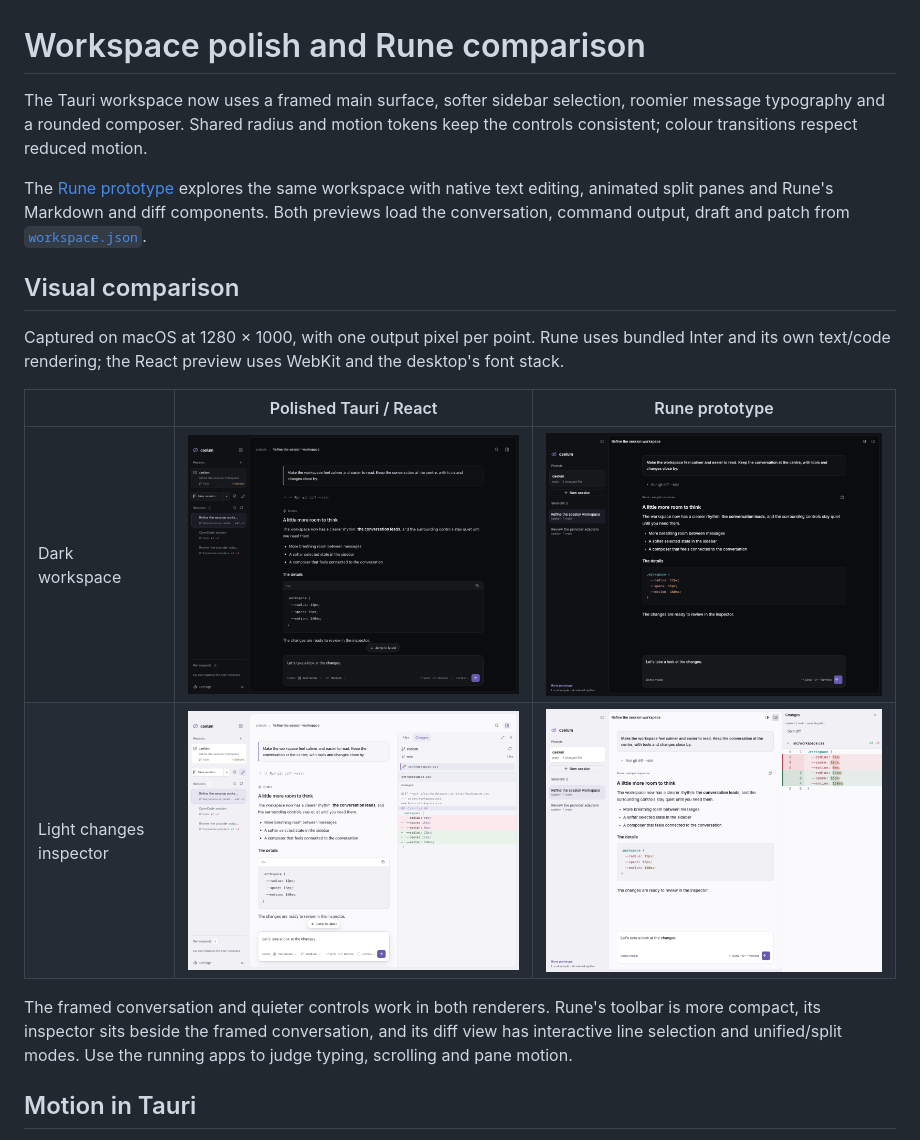
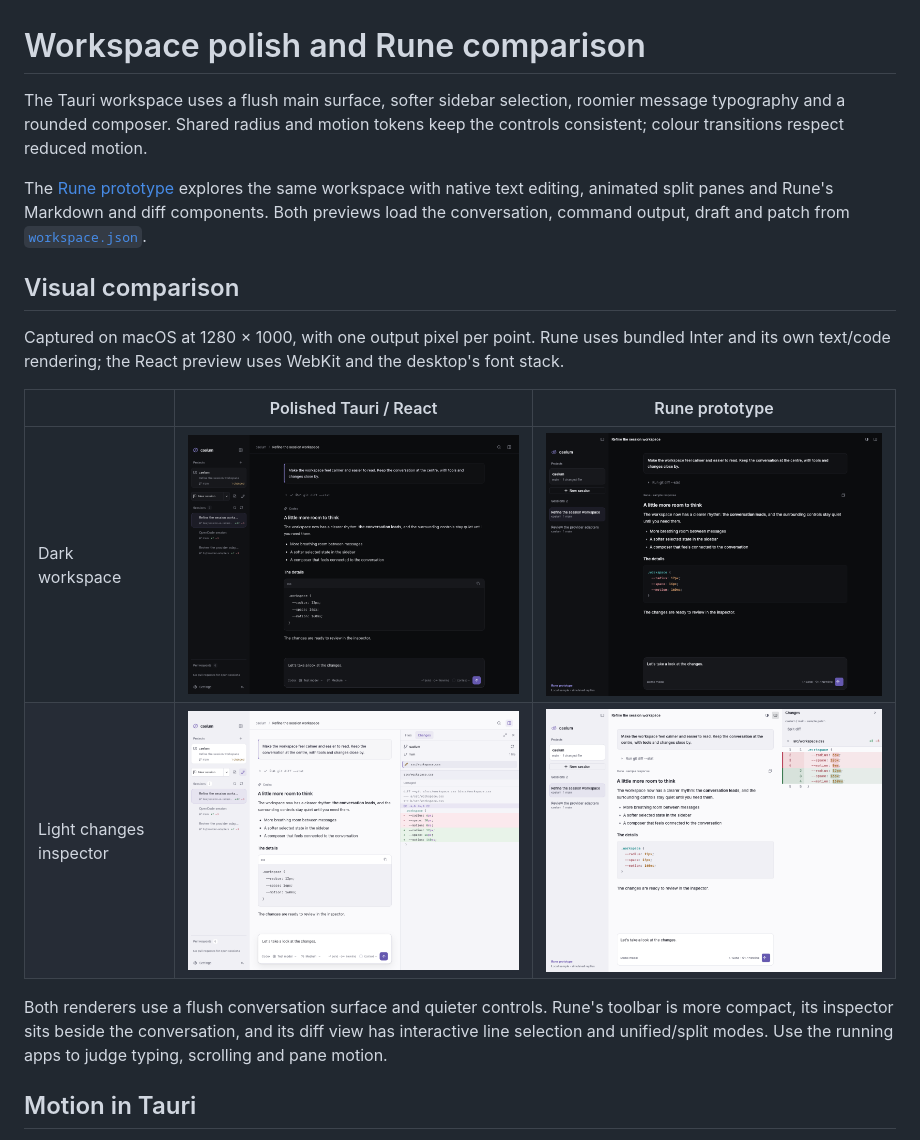
Before and after one commit to ch55secake/caelum, a Markdown page: docs/design/README.md, the part around the change. Drawn GitHub-style; pictures changed too: docs/design/previews/react-dark.png, docs/design/previews/react-light-inspector.png, docs/design/previews/rune-dark.png.

Commit message:
style(desktop): remove the outer workspace frame

```diff
--- a/docs/design/README.md
+++ b/docs/design/README.md
@@ -1,6 +1,6 @@
 # Workspace polish and Rune comparison
 
-The Tauri workspace now uses a framed main surface, softer sidebar selection, roomier message typography and a rounded composer. Shared radius and motion tokens keep the controls consistent; colour transitions respect reduced motion.
+The Tauri workspace uses a flush main surface, softer sidebar selection, roomier message typography and a rounded composer. Shared radius and motion tokens keep the controls consistent; colour transitions respect reduced motion.
 
 The [Rune prototype](../../apps/rune-prototype/) explores the same workspace with native text editing, animated split panes and Rune's Markdown and diff components. Both previews load the conversation, command output, draft and patch from [`workspace.json`](workspace.json).
 
@@ -13,7 +13,7 @@ Captured on macOS at 1280 × 1000, with one output pixel per point. Rune uses bu
 | Dark workspace | ![React dark workspace](previews/react-dark.png) | ![Rune dark workspace](previews/rune-dark.png) |
 | Light changes inspector | ![React light changes inspector](previews/react-light-inspector.png) | ![Rune light changes inspector](previews/rune-light-inspector.png) |
 
-The framed conversation and quieter controls work in both renderers. Rune's toolbar is more compact, its inspector sits beside the framed conversation, and its diff view has interactive line selection and unified/split modes. Use the running apps to judge typing, scrolling and pane motion.
+Both renderers use a flush conversation surface and quieter controls. Rune's toolbar is more compact, its inspector sits beside the conversation, and its diff view has interactive line selection and unified/split modes. Use the running apps to judge typing, scrolling and pane motion.
 
 ## Motion in Tauri
 
```
Also changed, not shown: 2 other files.
